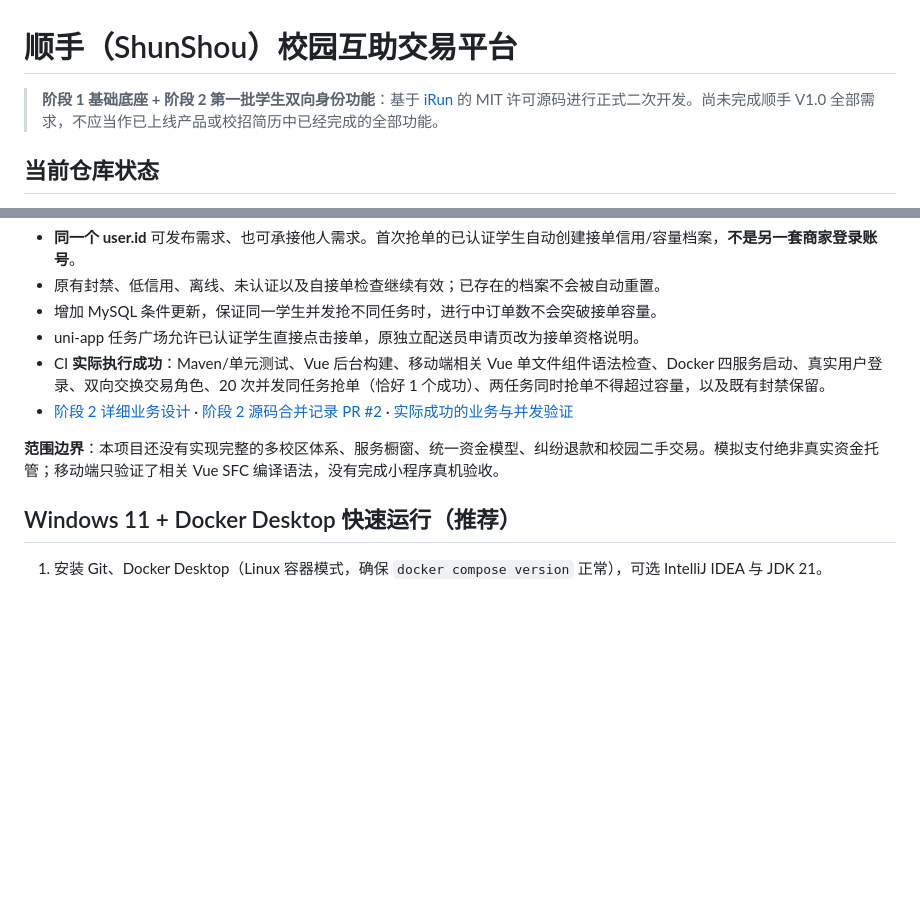
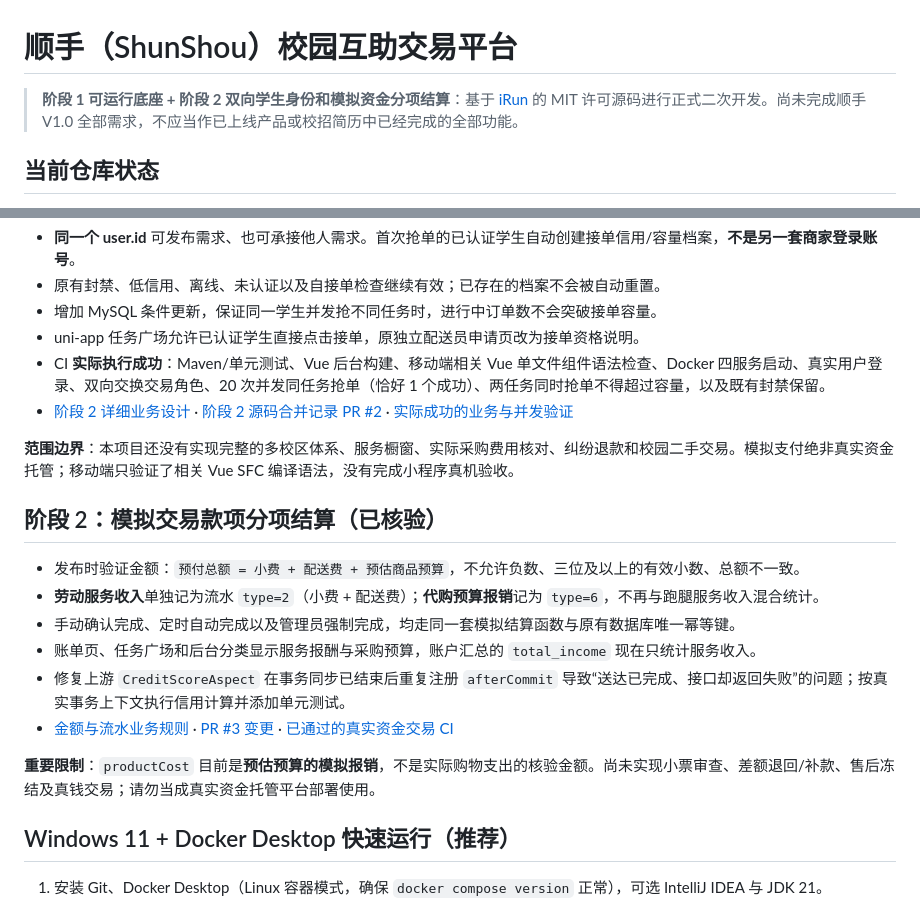
Before and after one commit to Miao-wang11/INPassing, a Markdown page: README.md, 2 parts joined by grey strips. Drawn GitHub-style; blank space fills up the shorter version.

Commit message:
docs: record verified stage 2 ledger and transaction-AOP fix in main

```diff
--- a/README.md
+++ b/README.md
@@ -1,6 +1,6 @@
 # 顺手（ShunShou）校园互助交易平台
 
-> **阶段 1 基础底座 + 阶段 2 第一批学生双向身份功能**：基于 [iRun](https://github.com/Ikeu-1030/iRun) 的 MIT 许可源码进行正式二次开发。尚未完成顺手 V1.0 全部需求，不应当作已上线产品或校招简历中已经完成的全部功能。
+> **阶段 1 可运行底座 + 阶段 2 双向学生身份和模拟资金分项结算**：基于 [iRun](https://github.com/Ikeu-1030/iRun) 的 MIT 许可源码进行正式二次开发。尚未完成顺手 V1.0 全部需求，不应当作已上线产品或校招简历中已经完成的全部功能。
 
 ## 当前仓库状态
 
@@ -19,7 +19,18 @@
 - CI **实际执行成功**：Maven/单元测试、Vue 后台构建、移动端相关 Vue 单文件组件语法检查、Docker 四服务启动、真实用户登录、双向交换交易角色、20 次并发同任务抢单（恰好 1 个成功）、两任务同时抢单不得超过容量，以及既有封禁保留。
 - [阶段 2 详细业务设计](docs/PHASE2_DOMAIN_DESIGN.md) · [阶段 2 源码合并记录 PR #2](https://github.com/Miao-wang11/INPassing/pull/2) · [实际成功的业务与并发验证](https://github.com/Miao-wang11/INPassing/actions/runs/39390130088)
 
-**范围边界**：本项目还没有实现完整的多校区体系、服务橱窗、统一资金模型、纠纷退款和校园二手交易。模拟支付绝非真实资金托管；移动端只验证了相关 Vue SFC 编译语法，没有完成小程序真机验收。
+**范围边界**：本项目还没有实现完整的多校区体系、服务橱窗、实际采购费用核对、纠纷退款和校园二手交易。模拟支付绝非真实资金托管；移动端只验证了相关 Vue SFC 编译语法，没有完成小程序真机验收。
+
+## 阶段 2：模拟交易款项分项结算（已核验）
+
+- 发布时验证金额：`预付总额 = 小费 + 配送费 + 预估商品预算`，不允许负数、三位及以上的有效小数、总额不一致。
+- **劳动服务收入**单独记为流水 `type=2`（小费 + 配送费）；**代购预算报销**记为 `type=6`，不再与跑腿服务收入混合统计。
+- 手动确认完成、定时自动完成以及管理员强制完成，均走同一套模拟结算函数与原有数据库唯一幂等键。
+- 账单页、任务广场和后台分类显示服务报酬与采购预算，账户汇总的 `total_income` 现在只统计服务收入。
+- 修复上游 `CreditScoreAspect` 在事务同步已结束后重复注册 `afterCommit` 导致“送达已完成、接口却返回失败”的问题；按真实事务上下文执行信用计算并添加单元测试。
+- [金额与流水业务规则](docs/PHASE2_SETTLEMENT_LEDGER.md) · [PR #3 变更](https://github.com/Miao-wang11/INPassing/pull/3) · [已通过的真实资金交易 CI](https://github.com/Miao-wang11/INPassing/actions/runs/39392513693)
+
+**重要限制**：`productCost` 目前是**预估预算的模拟报销**，不是实际购物支出的核验金额。尚未实现小票审查、差额退回/补款、售后冻结及真钱交易；请勿当成真实资金托管平台部署使用。
 
 ## Windows 11 + Docker Desktop 快速运行（推荐）
 
```
Also changed, not shown: docs/PHASE2_SETTLEMENT_LEDGER.md (+3 -1 lines).
